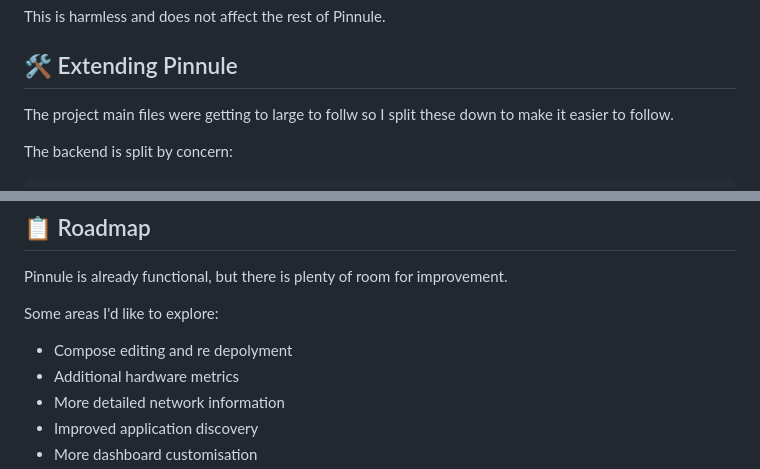
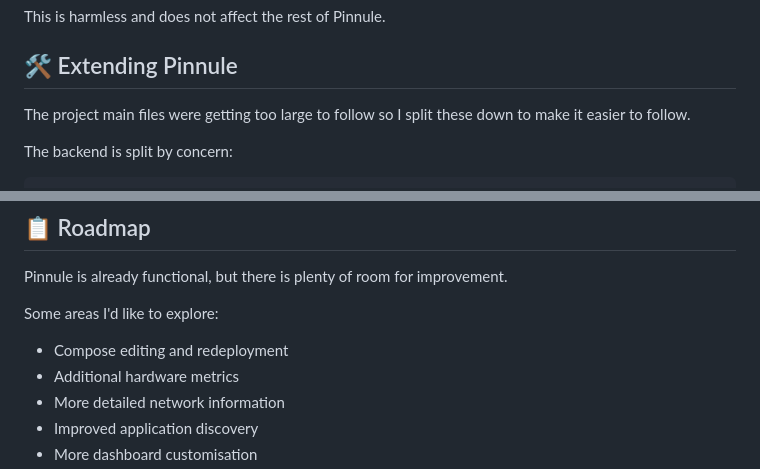
Before and after one commit to nikon1977/pinnule, a Markdown page: README.md, 2 parts joined by grey strips. Rendered like a GitHub page.

```diff
--- a/README.md
+++ b/README.md
@@ -457,7 +457,7 @@ This is harmless and does not affect the rest of Pinnule.
 
 ## 🛠️ Extending Pinnule
 
-The project main files were getting to large to follw so I split these down to make it easier to follow.
+The project main files were getting too large to follow so I split these down to make it easier to follow.
 
 The backend is split by concern:
 
@@ -505,7 +505,7 @@ Pinnule is already functional, but there is plenty of room for improvement.
 
 Some areas I'd like to explore:
 
-* Compose editing and re depolyment
+* Compose editing and redeployment
 * Additional hardware metrics
 * More detailed network information
 * Improved application discovery
```
Also changed, not shown: other parts of README.md (+1 -1 lines).
